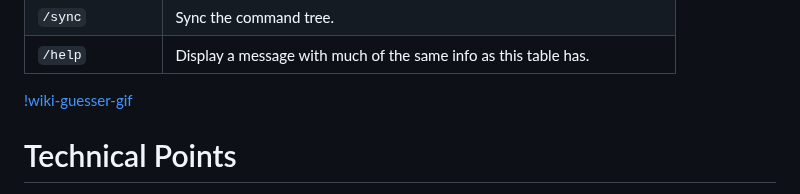
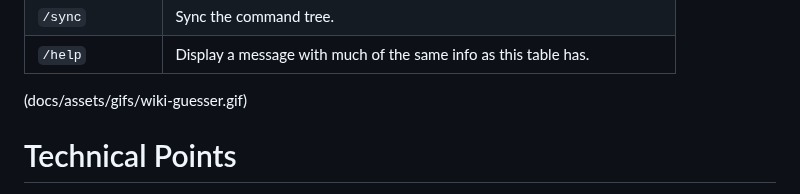
Before and after one commit to DannyTheHeretic/pure-pulsars, a Markdown page: README.md, the part around the change. GitHub-like rendering.

```diff
--- a/README.md
+++ b/README.md
@@ -40,7 +40,7 @@
 | `/sync`         | Sync the command tree.                                                     |
 | `/help`         | Display a message with much of the same info as this table has.            |
 
-[!wiki-guesser-gif](docs/assets/gifs/wiki-guesser.gif)
+(docs/assets/gifs/wiki-guesser.gif)
 
 # Technical Points
 
```
